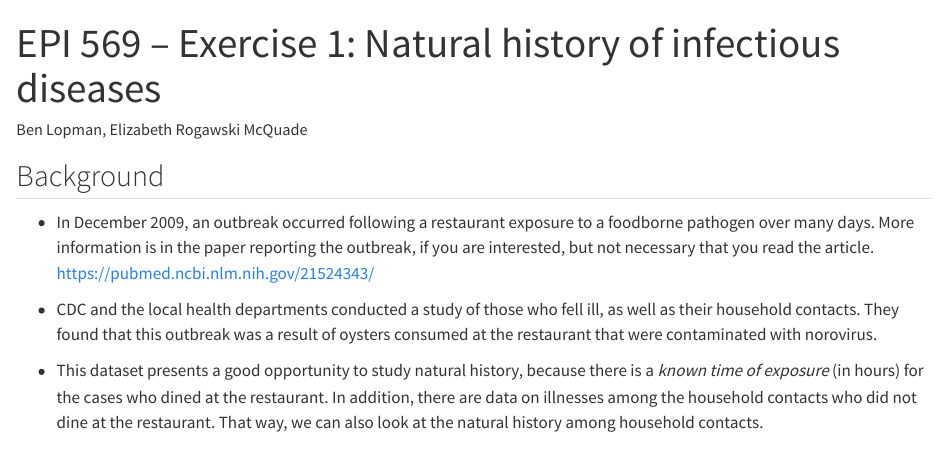
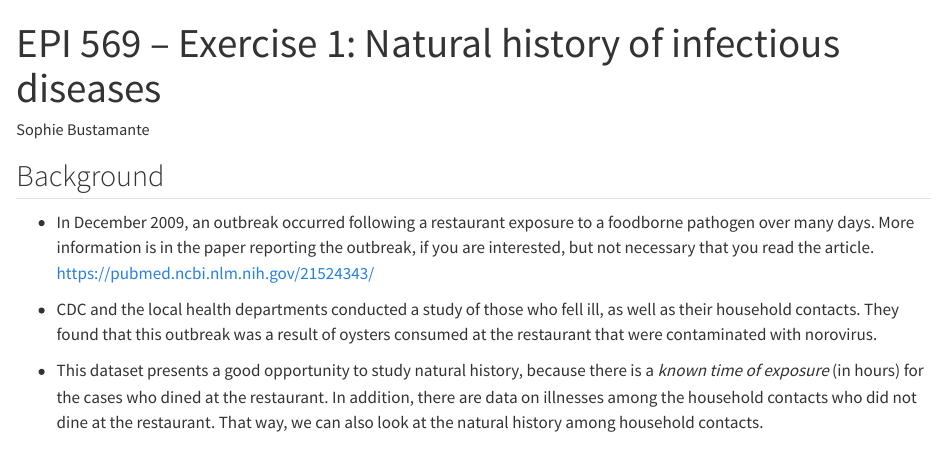
Before and after one commit to sophiebustamante/R-Portfolio, a Quarto document (Natural_History_EXERCISE.qmd): the page in a window 1100 px wide, from its top. Rendered offline with R 4.5, knitr and Pandoc in place of Quarto, with nearby package versions; some code elsewhere in the file could not run offline; long lines of code are wrapped.

Commit message:
Update Natural_History_EXERCISE.qmd

```diff
--- a/Natural_History_EXERCISE.qmd
+++ b/Natural_History_EXERCISE.qmd
@@ -1,6 +1,6 @@
 ---
 title: "EPI 569 -- Exercise 1: Natural history of infectious diseases"
-author: "Ben Lopman, Elizabeth Rogawski McQuade"
+author: "Sophie Bustamante"
 format: html
 editor: visual
 ---
```
